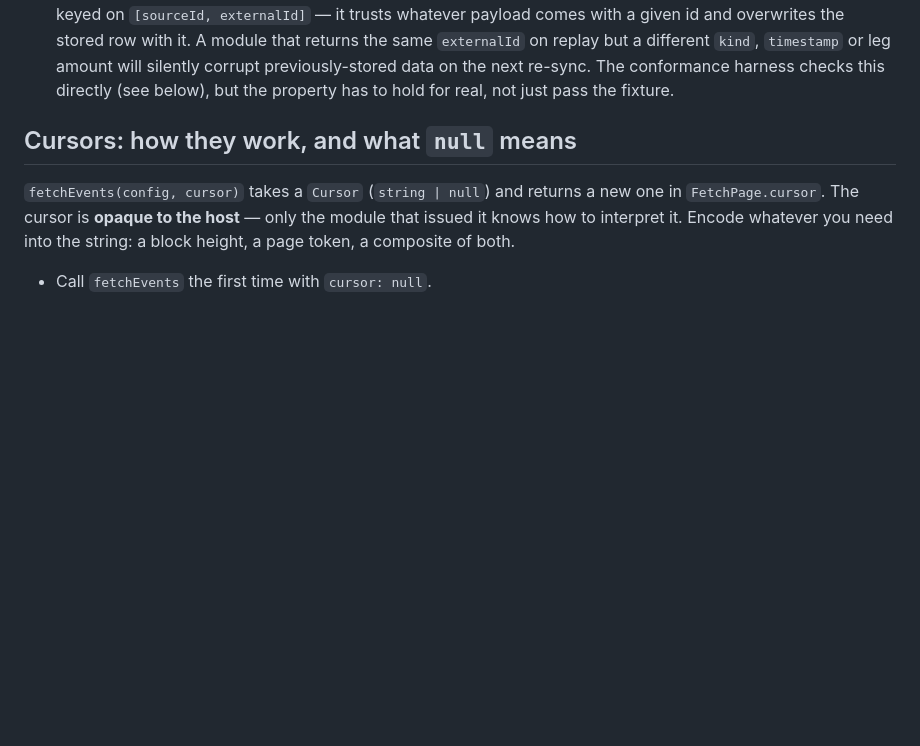
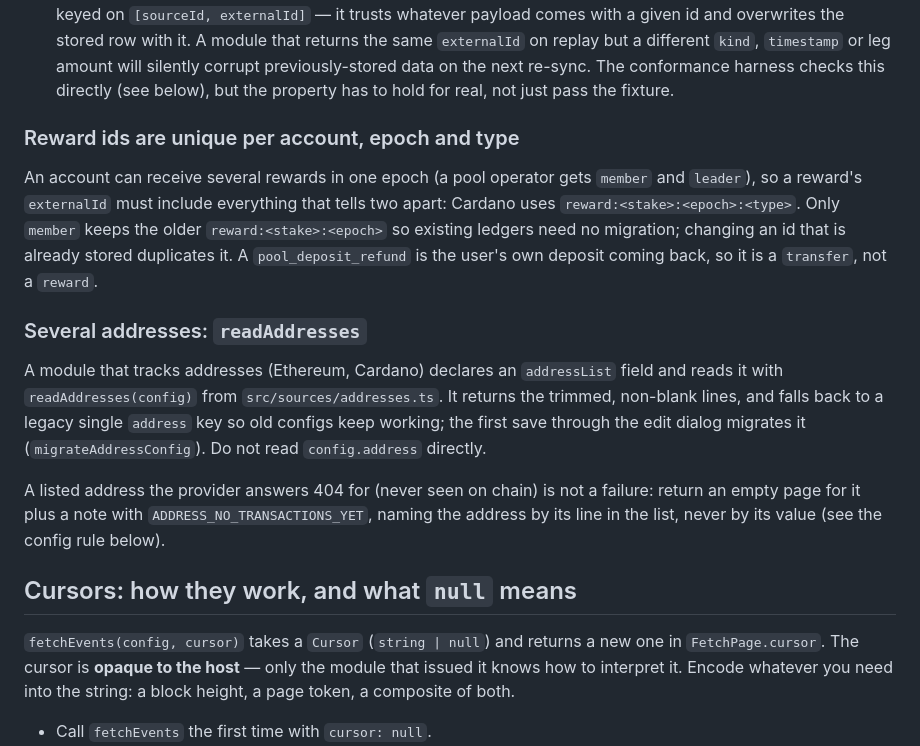
Before and after one commit to fabianbormann/Coineda, a Markdown page: docs/modules/writing-a-source-module.md, the part around the change. GitHub-like rendering; blank space fills up the shorter version.

```diff
--- a/docs/modules/writing-a-source-module.md
+++ b/docs/modules/writing-a-source-module.md
@@ -178,6 +178,30 @@ This means `externalId` must be:
   previously-stored data on the next re-sync. The conformance harness checks
   this directly (see below), but the property has to hold for real, not just
   pass the fixture.
+
+### Reward ids are unique per account, epoch and type
+
+An account can receive several rewards in one epoch (a pool operator gets
+`member` and `leader`), so a reward's `externalId` must include everything
+that tells two apart: Cardano uses `reward:<stake>:<epoch>:<type>`. Only
+`member` keeps the older `reward:<stake>:<epoch>` so existing ledgers need no
+migration; changing an id that is already stored duplicates it. A
+`pool_deposit_refund` is the user's own deposit coming back, so it is a
+`transfer`, not a `reward`.
+
+### Several addresses: `readAddresses`
+
+A module that tracks addresses (Ethereum, Cardano) declares an `addressList`
+field and reads it with `readAddresses(config)` from
+`src/sources/addresses.ts`. It returns the trimmed, non-blank lines, and falls
+back to a legacy single `address` key so old configs keep working; the first
+save through the edit dialog migrates it (`migrateAddressConfig`). Do not read
+`config.address` directly.
+
+A listed address the provider answers 404 for (never seen on chain) is not a
+failure: return an empty page for it plus a note with
+`ADDRESS_NO_TRANSACTIONS_YET`, naming the address by its line in the list,
+never by its value (see the config rule below).
 
 ## Cursors: how they work, and what `null` means
 
```
Also changed, not shown: README.md (+3 -0 lines), docs/modules/writing-a-tax-module.md (+29 -0 lines).
